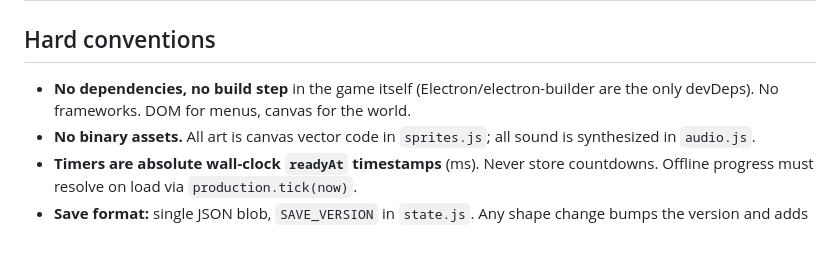
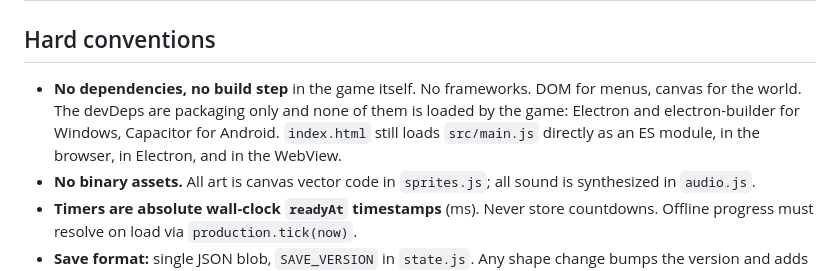
Before and after one commit to Ding-Ding-Projects/Farm-tycoon, a Markdown page: CLAUDE.md, the part around the change. Rendered like a GitHub page; blank space fills up the shorter version.

```diff
--- a/CLAUDE.md
+++ b/CLAUDE.md
@@ -113,8 +113,10 @@ world for whoever picks this up next (full detail and verification evidence in
 
 ## Hard conventions
 
-- **No dependencies, no build step** in the game itself (Electron/electron-builder are the
-  only devDeps). No frameworks. DOM for menus, canvas for the world.
+- **No dependencies, no build step** in the game itself. No frameworks. DOM for menus, canvas
+  for the world. The devDeps are packaging only and none of them is loaded by the game:
+  Electron and electron-builder for Windows, Capacitor for Android. `index.html` still loads
+  `src/main.js` directly as an ES module, in the browser, in Electron, and in the WebView.
 - **No binary assets.** All art is canvas vector code in `sprites.js`; all sound is
   synthesized in `audio.js`.
 - **Timers are absolute wall-clock `readyAt` timestamps** (ms). Never store countdowns.
```
Also changed, not shown: ROADMAP.md (+28 -0 lines).
